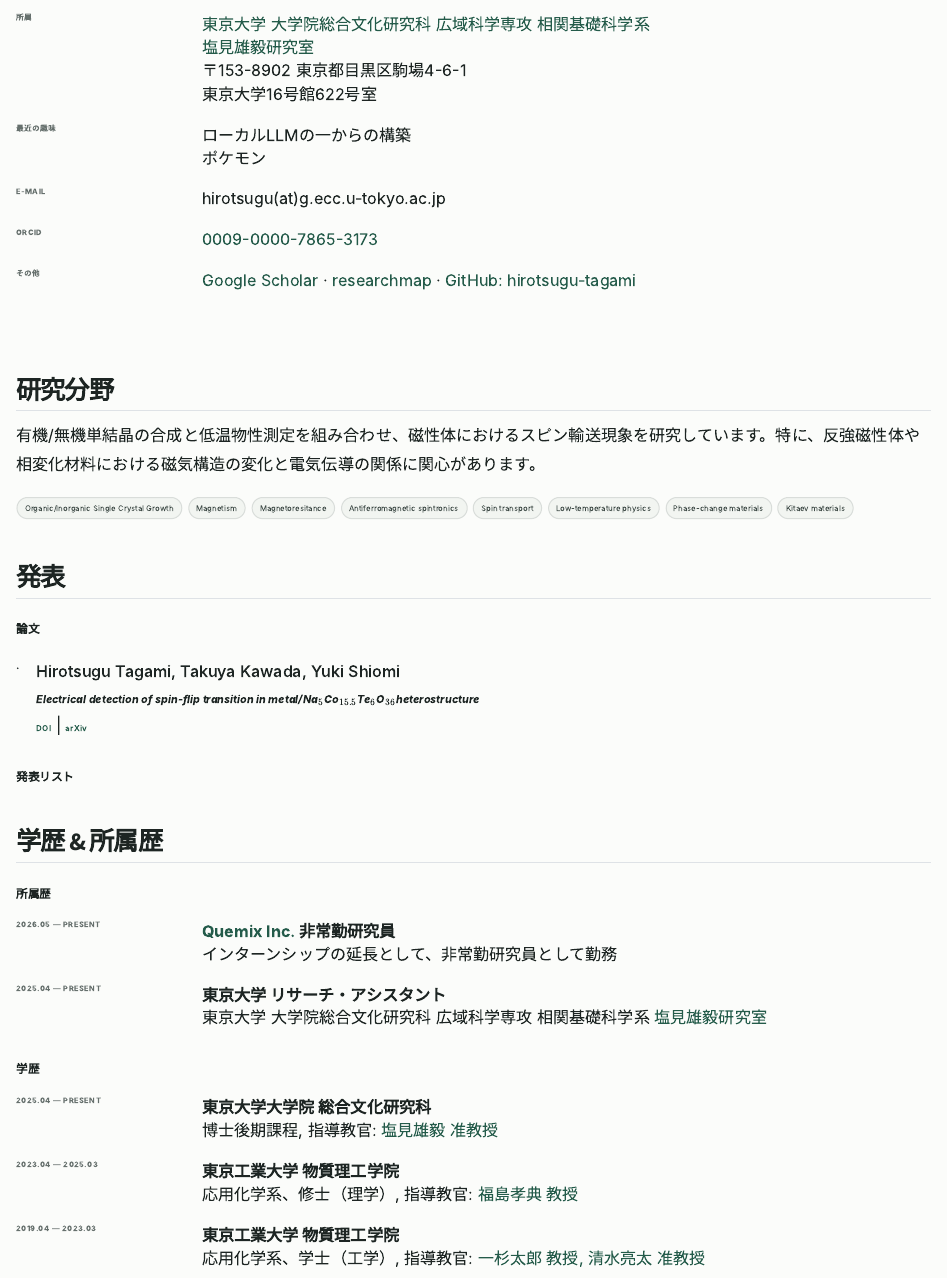
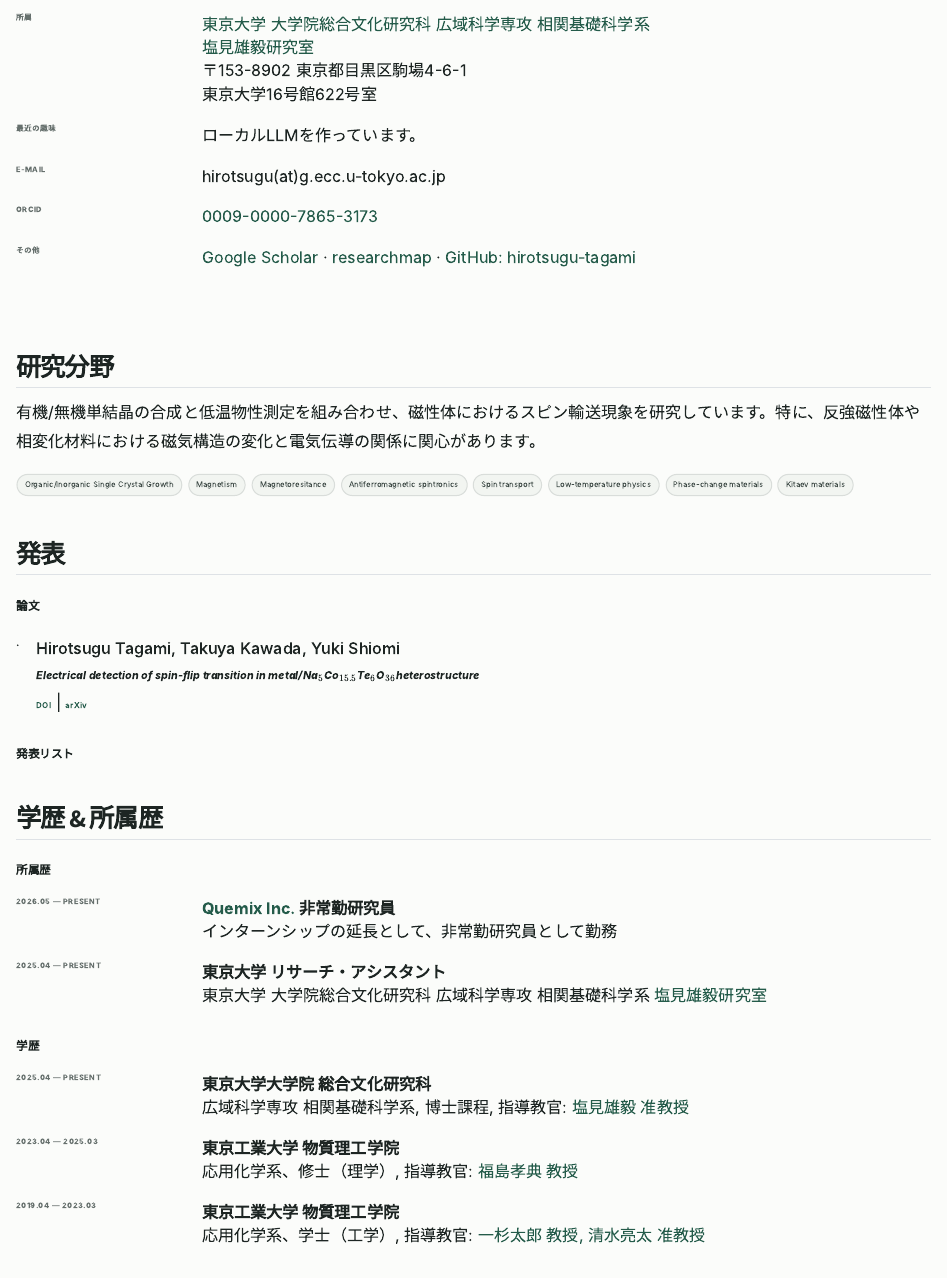
Before and after one commit to hirotsugu-tagami/hirotsugu-tagami.github.io, a Quarto document (homepage/index.qmd): the page in a window 1100 px wide, from 110 px down. Rendered offline with R 4.5, knitr and Pandoc in place of Quarto, with nearby package versions.

Commit message:
update: refine hobbies description and clarify academic affiliation details

```diff
--- a/homepage/index.qmd
+++ b/homepage/index.qmd
@@ -20,8 +20,7 @@ filters:
   東京大学16号館622号室
 
 最近の趣味
-: ローカルLLMの一からの構築
-  ポケモン
+: ローカルLLMを作っています。
 
 E-mail
 : hirotsugu(at)g.ecc.u-tokyo.ac.jp
@@ -74,7 +73,7 @@ ORCID
 ### **学歴**
 2025.04 — Present
 : **東京大学大学院 総合文化研究科**
-  博士後期課程, 指導教官: [塩見雄毅 准教授](https://yukishiomi.com/)
+  広域科学専攻 相関基礎科学系, 博士課程, 指導教官: [塩見雄毅 准教授](https://yukishiomi.com/)
 
 2023.04 — 2025.03
 : **東京工業大学 物質理工学院**
```
